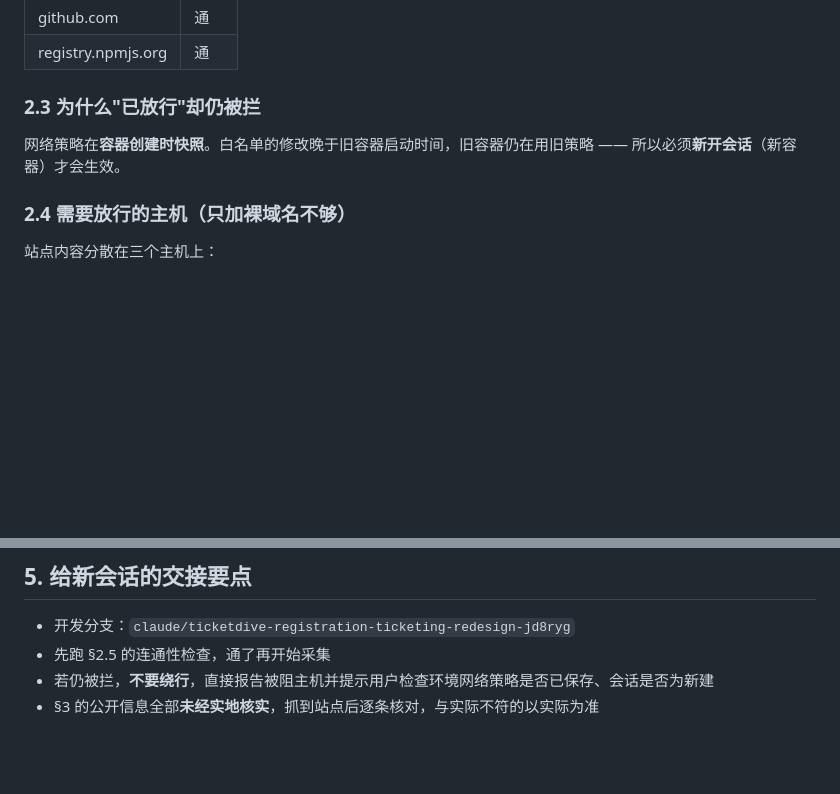
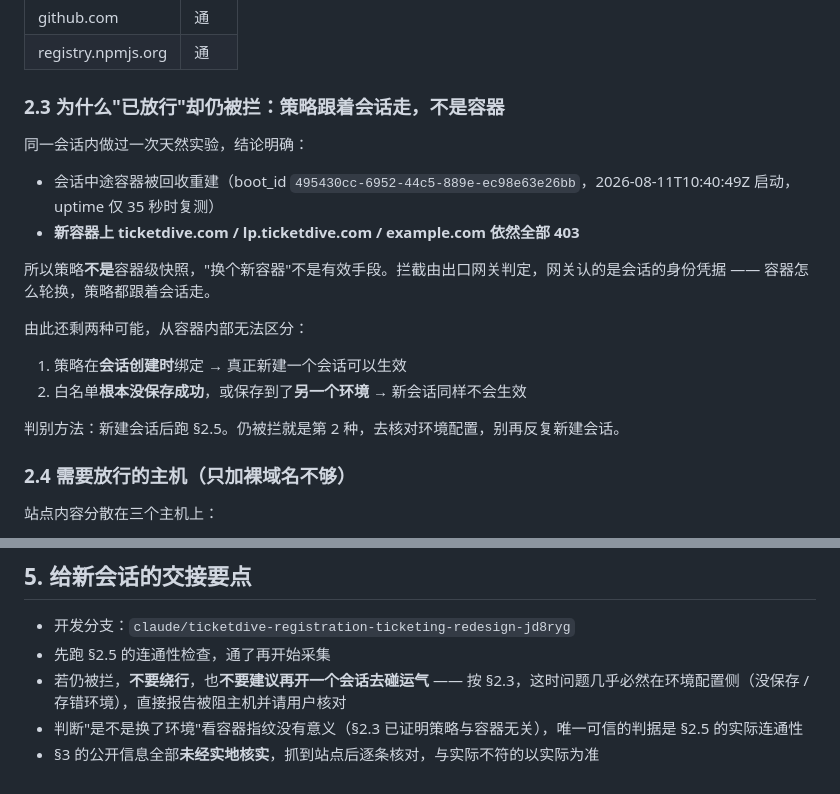
Before and after one commit to joinnymike-gif/ticket-order, a Markdown page: docs/HANDOFF-ticketdive-evaluation.md, 2 parts joined by grey strips. GitHub-like rendering; blank space fills up the shorter version.

Commit message:
docs: correct the egress-policy mechanism in the handoff
The previous version claimed the network policy is snapshotted at
container creation, so a new container would pick up an allowlist
change. That is wrong. The container was reclaimed and rebuilt
mid-session, and the freshly booted container still gets 403 for every
TicketDive host and for the control host. The policy is enforced at the
egress gateway against the session's credentials, so it follows the
session, not the container.

Record the experiment, narrow the remaining causes to "policy binds at
session creation" versus "the allowlist never saved to this
environment", and tell the next session to stop re-creating sessions and
check the environment config instead. Also drop the suggestion to
compare container fingerprints, which measures the wrong variable.

Co-Authored-By: Claude Opus 5 <noreply@anthropic.com>
Claude-Session: https://claude.ai/code/session_01N5KdiwtW8EsaZ6ixzHzrMJ

```diff
--- a/docs/HANDOFF-ticketdive-evaluation.md
+++ b/docs/HANDOFF-ticketdive-evaluation.md
@@ -44,9 +44,21 @@ curl 与 WebFetch 两条路径均被挡，WebFetch 直接返回 `EGRESS_BLOCKED`
 | github.com | 通 |
 | registry.npmjs.org | 通 |
 
-### 2.3 为什么"已放行"却仍被拦
+### 2.3 为什么"已放行"却仍被拦：策略跟着**会话**走，不是容器
 
-网络策略在**容器创建时快照**。白名单的修改晚于旧容器启动时间，旧容器仍在用旧策略 —— 所以必须**新开会话**（新容器）才会生效。
+同一会话内做过一次天然实验，结论明确：
+
+- 会话中途容器被回收重建（boot_id `495430cc-6952-44c5-889e-ec98e63e26bb`，2026-08-11T10:40:49Z 启动，uptime 仅 35 秒时复测）
+- **新容器上 ticketdive.com / lp.ticketdive.com / example.com 依然全部 403**
+
+所以策略**不是**容器级快照，"换个新容器"不是有效手段。拦截由出口网关判定，网关认的是会话的身份凭据 —— 容器怎么轮换，策略都跟着会话走。
+
+由此还剩两种可能，从容器内部无法区分：
+
+1. 策略在**会话创建时**绑定 → 真正新建一个会话可以生效
+2. 白名单**根本没保存成功**，或保存到了**另一个环境** → 新会话同样不会生效
+
+判别方法：新建会话后跑 §2.5。仍被拦就是第 2 种，去核对环境配置，别再反复新建会话。
 
 ### 2.4 需要放行的主机（只加裸域名不够）
 
@@ -149,5 +161,6 @@ done
 
 - 开发分支：`claude/ticketdive-registration-ticketing-redesign-jd8ryg`
 - 先跑 §2.5 的连通性检查，通了再开始采集
-- 若仍被拦，**不要绕行**，直接报告被阻主机并提示用户检查环境网络策略是否已保存、会话是否为新建
+- 若仍被拦，**不要绕行**，也**不要建议再开一个会话去碰运气** —— 按 §2.3，这时问题几乎必然在环境配置侧（没保存 / 存错环境），直接报告被阻主机并请用户核对
+- 判断"是不是换了环境"看容器指纹没有意义（§2.3 已证明策略与容器无关），唯一可信的判据是 §2.5 的实际连通性
 - §3 的公开信息全部**未经实地核实**，抓到站点后逐条核对，与实际不符的以实际为准
```
